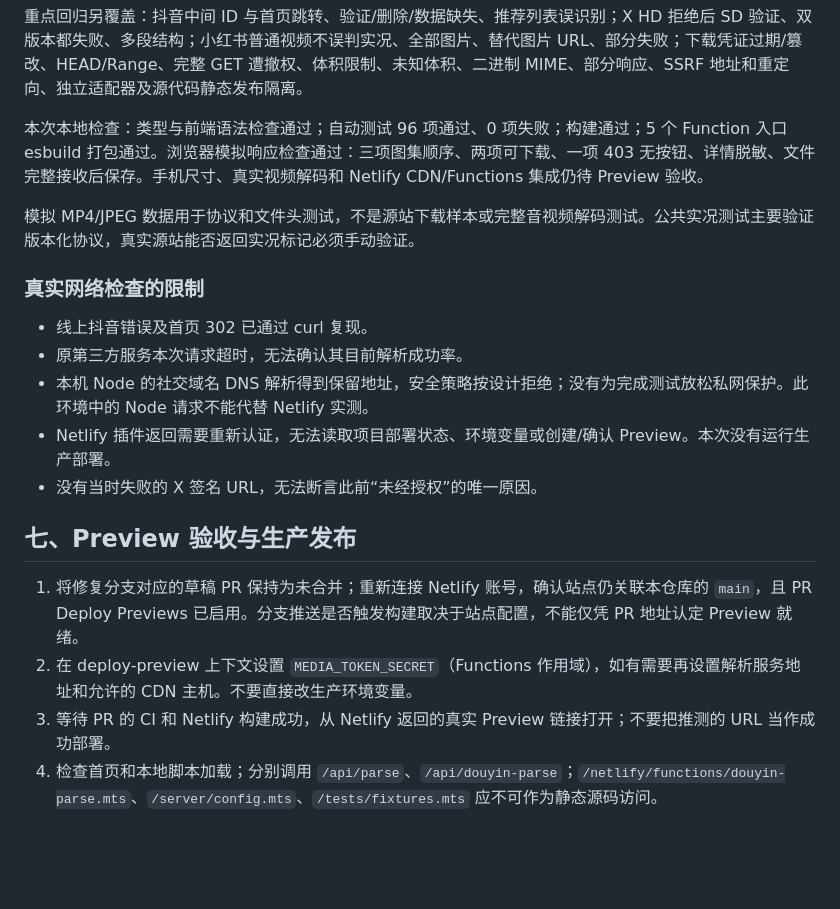
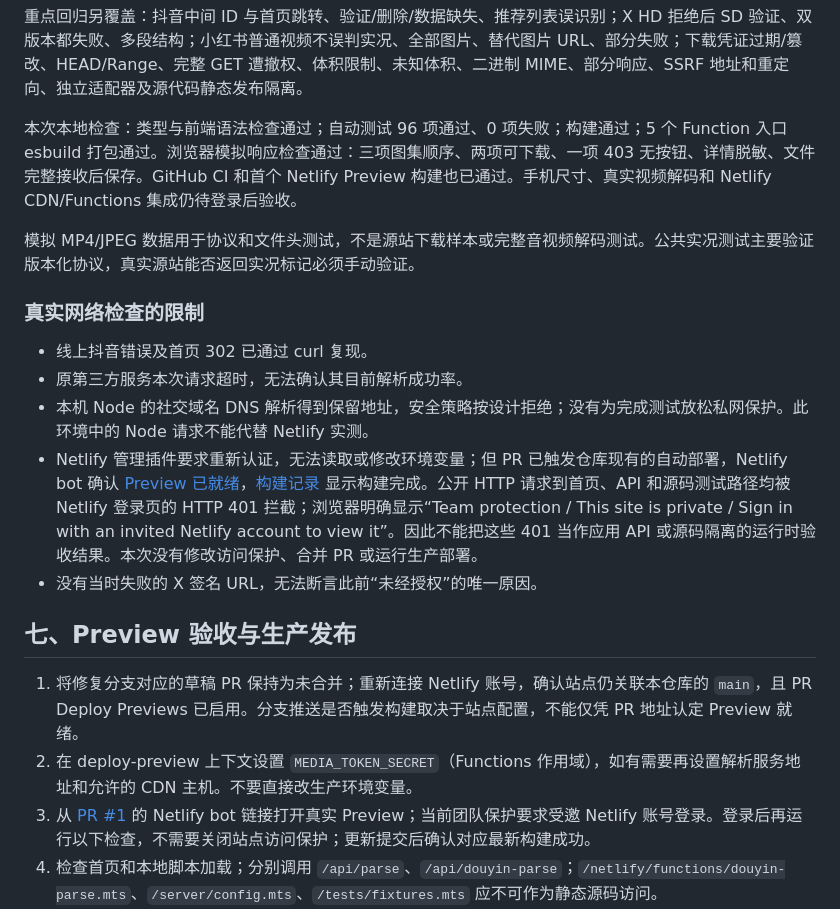
Before and after one commit to tt1914938225-star/five-in-one-video-downloader, a Markdown page: docs/OPERATIONS.md, the part around the change. Rendered like a GitHub page; blank space fills up the shorter version.

Commit message:
Document successful Preview build and team access verification blocker

```diff
--- a/docs/OPERATIONS.md
+++ b/docs/OPERATIONS.md
@@ -141,7 +141,7 @@ Authorization: Bearer <PARSER_API_KEY，如配置>
 
 重点回归另覆盖：抖音中间 ID 与首页跳转、验证/删除/数据缺失、推荐列表误识别；X HD 拒绝后 SD 验证、双版本都失败、多段结构；小红书普通视频不误判实况、全部图片、替代图片 URL、部分失败；下载凭证过期/篡改、HEAD/Range、完整 GET 遭撤权、体积限制、未知体积、二进制 MIME、部分响应、SSRF 地址和重定向、独立适配器及源代码静态发布隔离。
 
-本次本地检查：类型与前端语法检查通过；自动测试 96 项通过、0 项失败；构建通过；5 个 Function 入口 esbuild 打包通过。浏览器模拟响应检查通过：三项图集顺序、两项可下载、一项 403 无按钮、详情脱敏、文件完整接收后保存。手机尺寸、真实视频解码和 Netlify CDN/Functions 集成仍待 Preview 验收。
+本次本地检查：类型与前端语法检查通过；自动测试 96 项通过、0 项失败；构建通过；5 个 Function 入口 esbuild 打包通过。浏览器模拟响应检查通过：三项图集顺序、两项可下载、一项 403 无按钮、详情脱敏、文件完整接收后保存。GitHub CI 和首个 Netlify Preview 构建也已通过。手机尺寸、真实视频解码和 Netlify CDN/Functions 集成仍待登录后验收。
 
 模拟 MP4/JPEG 数据用于协议和文件头测试，不是源站下载样本或完整音视频解码测试。公共实况测试主要验证版本化协议，真实源站能否返回实况标记必须手动验证。
 
@@ -150,14 +150,14 @@ Authorization: Bearer <PARSER_API_KEY，如配置>
 - 线上抖音错误及首页 302 已通过 curl 复现。
 - 原第三方服务本次请求超时，无法确认其目前解析成功率。
 - 本机 Node 的社交域名 DNS 解析得到保留地址，安全策略按设计拒绝；没有为完成测试放松私网保护。此环境中的 Node 请求不能代替 Netlify 实测。
-- Netlify 插件返回需要重新认证，无法读取项目部署状态、环境变量或创建/确认 Preview。本次没有运行生产部署。
+- Netlify 管理插件要求重新认证，无法读取或修改环境变量；但 PR 已触发仓库现有的自动部署，Netlify bot 确认 [Preview 已就绪](https://deploy-preview-1--five-in-one-video-downloader.netlify.app)，[构建记录](https://app.netlify.com/projects/five-in-one-video-downloader/deploys/6ae06aae86e512f339ab6f42) 显示构建完成。公开 HTTP 请求到首页、API 和源码测试路径均被 Netlify 登录页的 HTTP 401 拦截；浏览器明确显示“Team protection / This site is private / Sign in with an invited Netlify account to view it”。因此不能把这些 401 当作应用 API 或源码隔离的运行时验收结果。本次没有修改访问保护、合并 PR 或运行生产部署。
 - 没有当时失败的 X 签名 URL，无法断言此前“未经授权”的唯一原因。
 
 ## 七、Preview 验收与生产发布
 
 1. 将修复分支对应的草稿 PR 保持为未合并；重新连接 Netlify 账号，确认站点仍关联本仓库的 `main`，且 PR Deploy Previews 已启用。分支推送是否触发构建取决于站点配置，不能仅凭 PR 地址认定 Preview 就绪。
 2. 在 deploy-preview 上下文设置 `MEDIA_TOKEN_SECRET`（Functions 作用域），如有需要再设置解析服务地址和允许的 CDN 主机。不要直接改生产环境变量。
-3. 等待 PR 的 CI 和 Netlify 构建成功，从 Netlify 返回的真实 Preview 链接打开；不要把推测的 URL 当作成功部署。
+3. 从 [PR #1](https://github.com/tt1914938225-star/five-in-one-video-downloader/pull/1) 的 Netlify bot 链接打开真实 Preview；当前团队保护要求受邀 Netlify 账号登录。登录后再运行以下检查，不需要关闭站点访问保护；更新提交后确认对应最新构建成功。
 4. 检查首页和本地脚本加载；分别调用 `/api/parse`、`/api/douyin-parse`；`/netlify/functions/douyin-parse.mts`、`/server/config.mts`、`/tests/fixtures.mts` 应不可作为静态源码访问。
 5. 每个平台准备自己有权保存的公开链接。至少有一个有效分享链接/短链接和普通视频；支持图集的平台还测单图、多图；有真实实况元数据的平台测两资源配对。多段视频逐项核对源站数量。对于不存在的类型，记录“不适用”，不要用模拟结果证明真实平台能力。
 6. 抖音：重试给定短链并记录错误码；另提供刚复制的新短链和含作品 ID 的长链。如果原短链继续跳首页，应保留明确失败，不宣称已恢复此链接。
```
